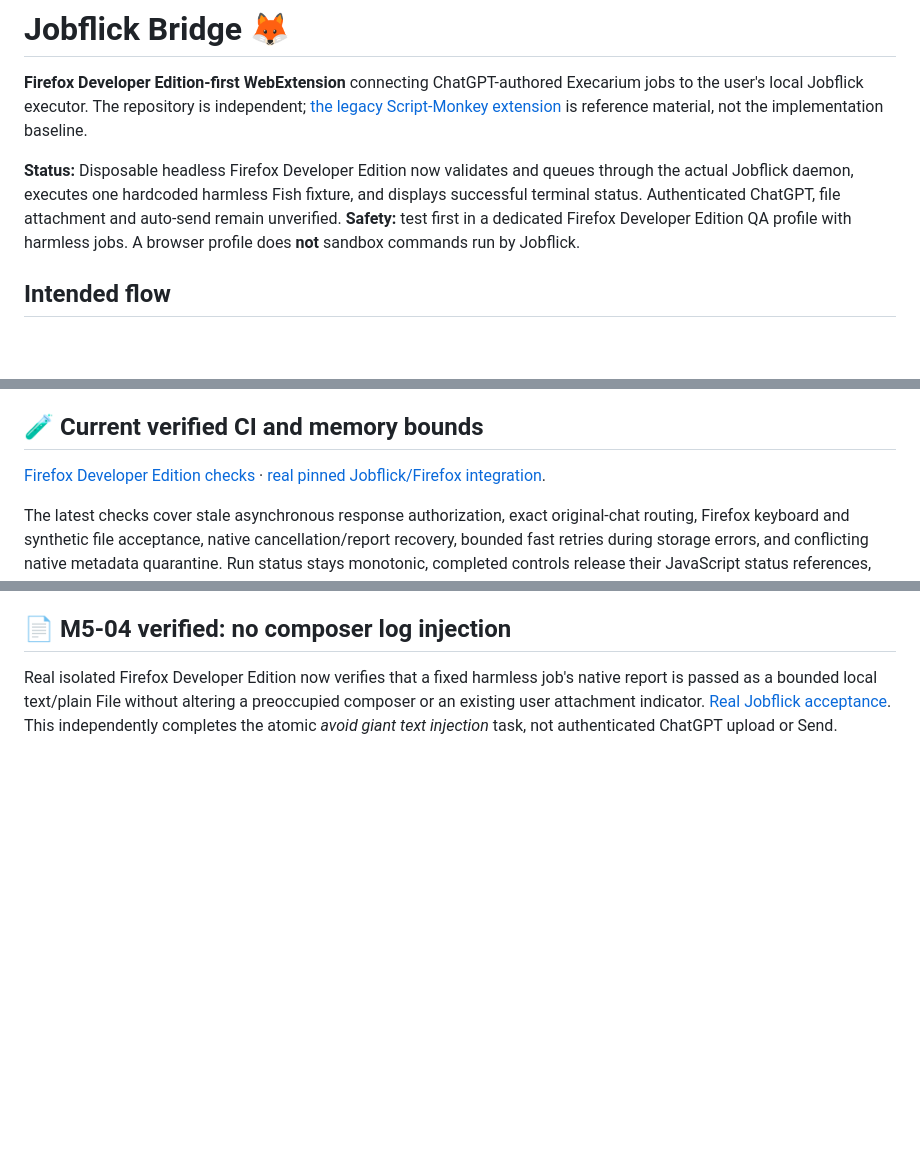
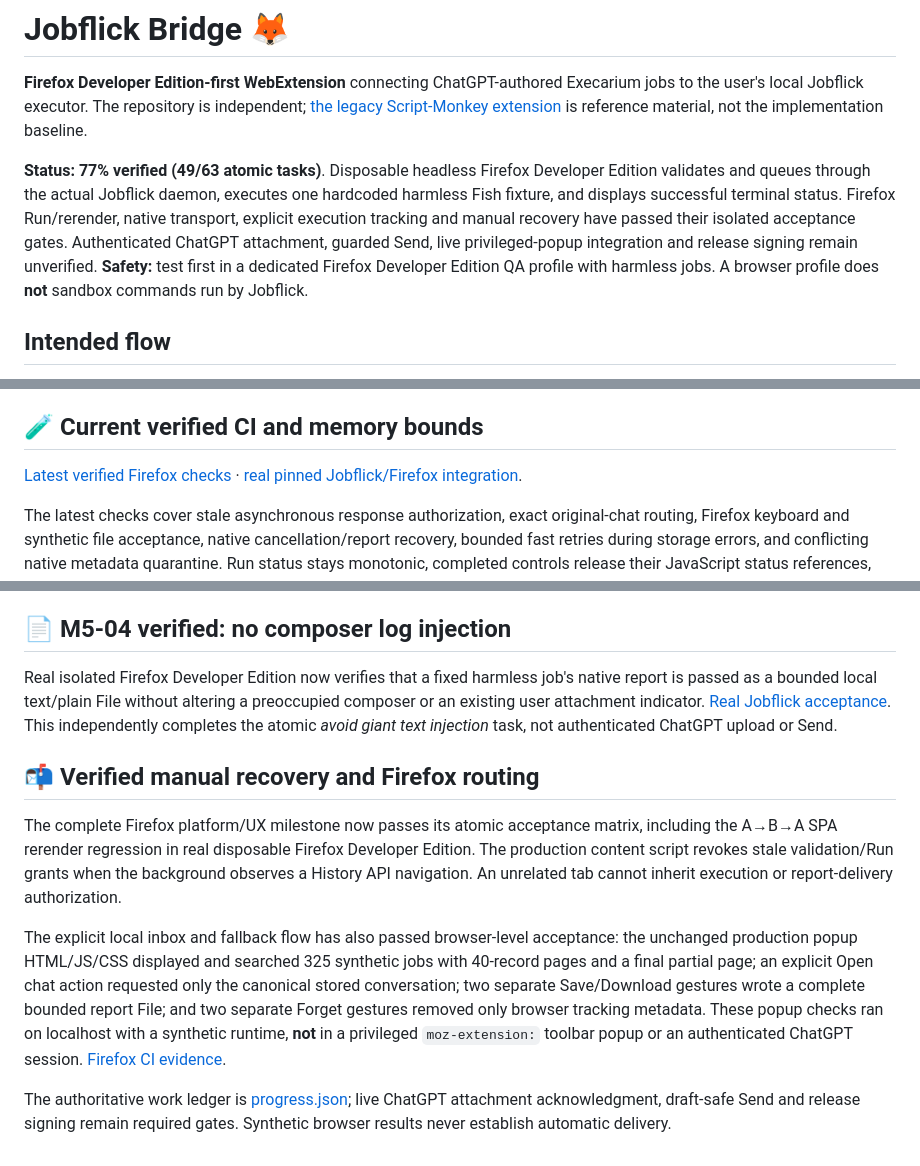
Before and after one commit to sguzman/jobflick-bridge, a Markdown page: README.md, 3 parts joined by grey strips. Rendered like a GitHub page; blank space fills up the shorter version.

Commit message:
Publish 77 percent verified milestone and current Firefox manual-recovery evidence

```diff
--- a/README.md
+++ b/README.md
@@ -2,7 +2,7 @@
 
 **Firefox Developer Edition-first WebExtension** connecting ChatGPT-authored Execarium jobs to the user's local Jobflick executor. The repository is independent; [the legacy Script-Monkey extension](https://github.com/sguzman/script-monkey/tree/main/extensions/jobflick-bridge) is reference material, not the implementation baseline.
 
-**Status:** Disposable headless Firefox Developer Edition now validates and queues through the actual Jobflick daemon, executes one hardcoded harmless Fish fixture, and displays successful terminal status. Authenticated ChatGPT, file attachment and auto-send remain unverified. **Safety:** test first in a dedicated Firefox Developer Edition QA profile with harmless jobs. A browser profile does **not** sandbox commands run by Jobflick.
+**Status:** **77% verified (49/63 atomic tasks)**. Disposable headless Firefox Developer Edition validates and queues through the actual Jobflick daemon, executes one hardcoded harmless Fish fixture, and displays successful terminal status. Firefox Run/rerender, native transport, explicit execution tracking and manual recovery have passed their isolated acceptance gates. Authenticated ChatGPT attachment, guarded Send, live privileged-popup integration and release signing remain unverified. **Safety:** test first in a dedicated Firefox Developer Edition QA profile with harmless jobs. A browser profile does **not** sandbox commands run by Jobflick.
 
 ## Intended flow
 
@@ -127,7 +127,7 @@ Unrelated site navigation and tab completion do not cause Jobflick native inspec
 
 ## 🧪 Current verified CI and memory bounds
 
-[Firefox Developer Edition checks](https://github.com/sguzman/jobflick-bridge/actions/runs/40039054482) · [real pinned Jobflick/Firefox integration](https://github.com/sguzman/jobflick-bridge/actions/runs/40039054521).
+[Latest verified Firefox checks](https://github.com/sguzman/jobflick-bridge/actions/runs/40041874551) · [real pinned Jobflick/Firefox integration](https://github.com/sguzman/jobflick-bridge/actions/runs/40041196148).
 
 The latest checks cover stale asynchronous response authorization, exact original-chat routing, Firefox keyboard and synthetic file acceptance, native cancellation/report recovery, bounded fast retries during storage errors, and conflicting native metadata quarantine. Run status stays monotonic, completed controls release their JavaScript status references, and each long-lived ChatGPT content script keeps at most 128 live status mappings; older jobs remain accessible through the authoritative Jobflick inbox. Firefox host registration now refuses clobbering a foreign native wrapper or manifest while allowing safe reinstall. Stored job names and colors are bounded, and malformed legacy inbox URLs are never used as Open chat destinations. These are verified synthetic and native-transport checks, **not** authenticated ChatGPT file upload, automatic Send, or long-duration desktop profiling.
 
@@ -135,3 +135,26 @@ The latest checks cover stale asynchronous response authorization, exact origina
 ## 📄 M5-04 verified: no composer log injection
 
 Real isolated Firefox Developer Edition now verifies that a fixed harmless job's native report is passed as a bounded local text/plain File without altering a preoccupied composer or an existing user attachment indicator. [Real Jobflick acceptance](https://github.com/sguzman/jobflick-bridge/actions/runs/40039054521). This independently completes the atomic *avoid giant text injection* task, not authenticated ChatGPT upload or Send.
+
+
+## 📬 Verified manual recovery and Firefox routing
+
+The complete Firefox platform/UX milestone now passes its atomic acceptance
+matrix, including the A→B→A SPA rerender regression in real disposable
+Firefox Developer Edition. The production content script revokes stale
+validation/Run grants when the background observes a History API navigation.
+An unrelated tab cannot inherit execution or report-delivery authorization.
+
+The explicit local inbox and fallback flow has also passed browser-level
+acceptance: the unchanged production popup HTML/JS/CSS displayed and searched
+325 synthetic jobs with 40-record pages and a final partial page; an explicit
+Open chat action requested only the canonical stored conversation; two
+separate Save/Download gestures wrote a complete bounded report File; and
+two separate Forget gestures removed only browser tracking metadata.
+These popup checks ran on localhost with a synthetic runtime, **not** in a
+privileged `moz-extension:` toolbar popup or an authenticated ChatGPT
+session. [Firefox CI evidence](https://github.com/sguzman/jobflick-bridge/actions/runs/40041874551).
+
+The authoritative work ledger is [progress.json](progress.json); live
+ChatGPT attachment acknowledgment, draft-safe Send and release signing remain
+required gates. Synthetic browser results never establish automatic delivery.
```
